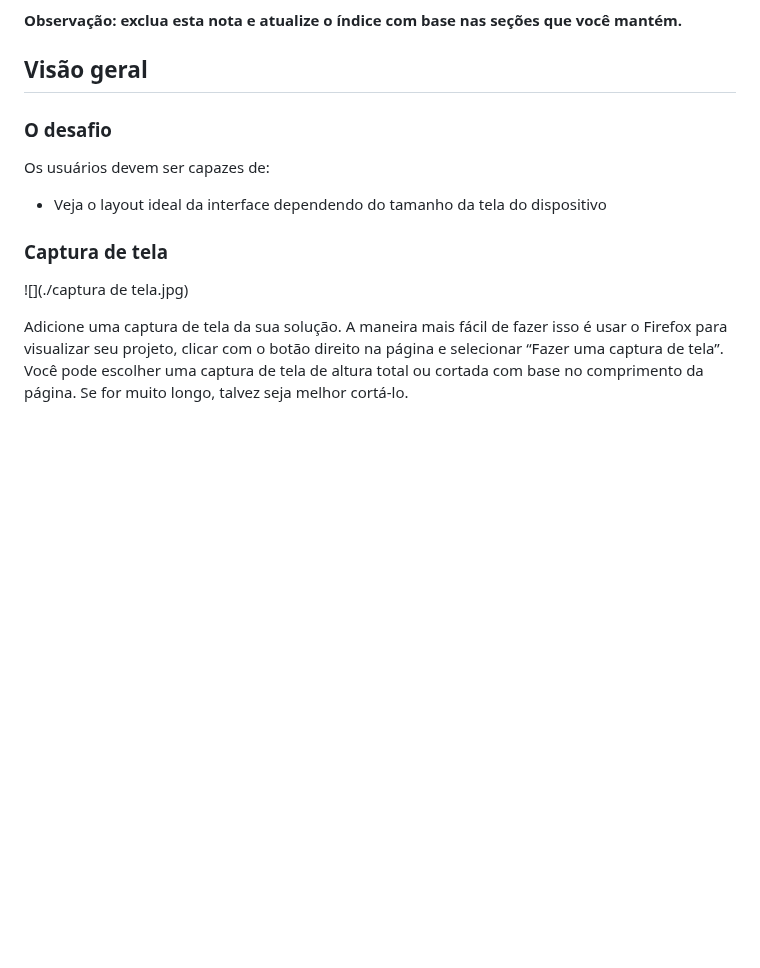
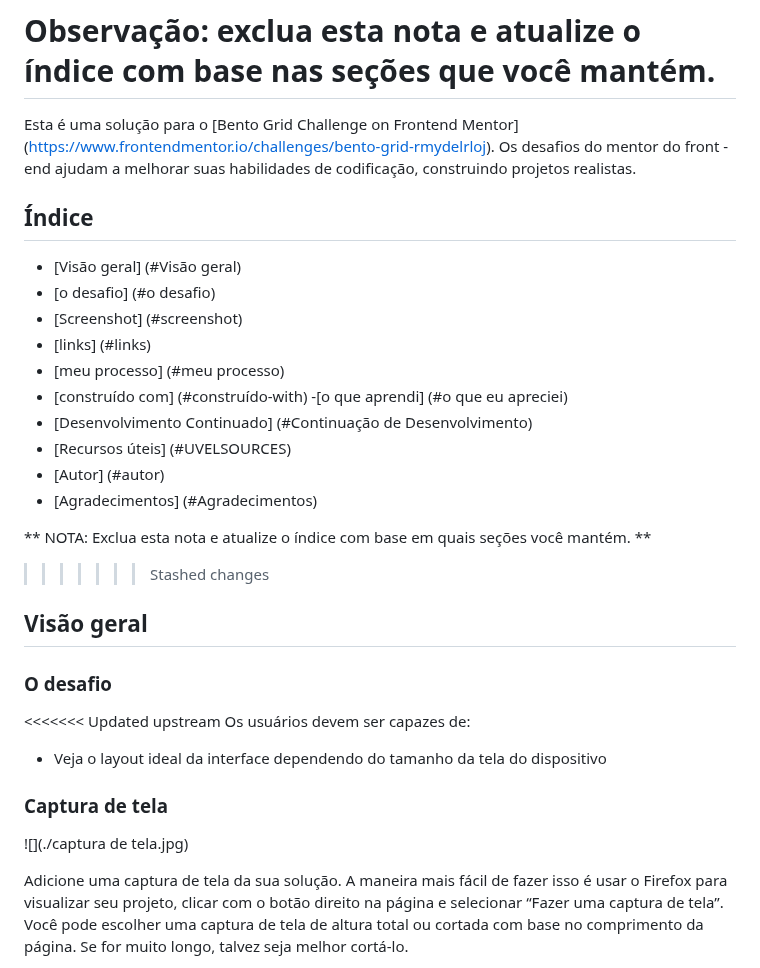
Before and after one commit to darlanaraujo/Frontend-Mentor-Bento-Grid-Main, a Markdown page: docs/README-template.md, the part around one of its changes. Drawn GitHub-style; blank space fills up the shorter version.

```diff
--- a/docs/README-template.md
+++ b/docs/README-template.md
@@ -17,11 +18,31 @@ Esta é uma solução para o [desafio Bento grid no Frontend Mentor](https://www
 - [Agradecimentos](#agradecimentos)
 
 **Observação: exclua esta nota e atualize o índice com base nas seções que você mantém.**
+=======
+Esta é uma solução para o [Bento Grid Challenge on Frontend Mentor] (https://www.frontendmentor.io/challenges/bento-grid-rmydelrloj). Os desafios do mentor do front -end ajudam a melhorar suas habilidades de codificação, construindo projetos realistas.
+
+## Índice
+
+- [Visão geral] (#Visão geral)
+ - [o desafio] (#o desafio)
+ - [Screenshot] (#screenshot)
+ - [links] (#links)
+- [meu processo] (#meu processo)
+ - [construído com] (#construído-with)
+ -[o que aprendi] (#o que eu apreciei)
+ - [Desenvolvimento Continuado] (#Continuação de Desenvolvimento)
+ - [Recursos úteis] (#UVELSOURCES)
+- [Autor] (#autor)
+- [Agradecimentos] (#Agradecimentos)
+
+** NOTA: Exclua esta nota e atualize o índice com base em quais seções você mantém. **
+>>>>>>> Stashed changes
 
 ## Visão geral
 
 ### O desafio
 
+<<<<<<< Updated upstream
 Os usuários devem ser capazes de:
 
 - Veja o layout ideal da interface dependendo do tamanho da tela do dispositivo
```
Also changed, not shown: other parts of docs/README-template.md (+91 -2 lines), README.md (+17 -0 lines).
